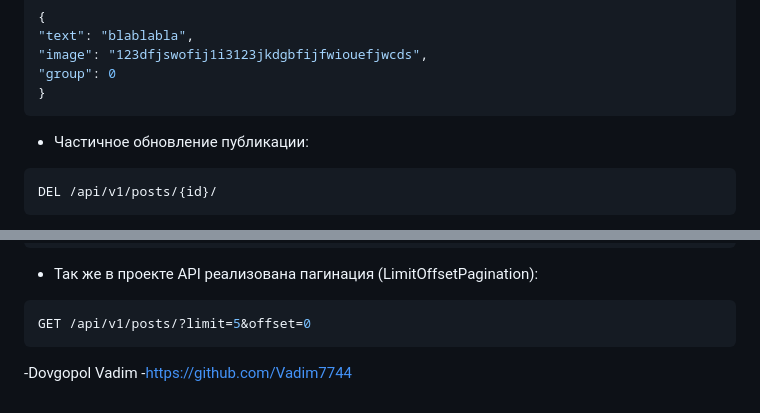
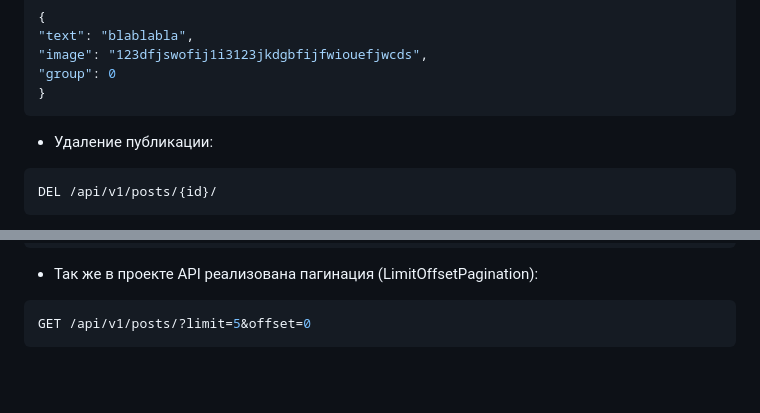
Before and after one commit to Overwhelmt/api_final_yatube, a Markdown page: README.md, 2 parts joined by grey strips. GitHub-like rendering; blank space fills up the shorter version.

````diff
--- a/README.md
+++ b/README.md
@@ -127,7 +127,7 @@ PATCH /api/v1/posts/{id}/
 }
 ```
 
-- Частичное обновление публикации:
+- Удаление публикации:
 
 ```r
 DEL /api/v1/posts/{id}/
@@ -190,5 +190,3 @@ POST /api/v1/jwt/verify/
 ```r
 GET /api/v1/posts/?limit=5&offset=0
 ```
--Dovgopol Vadim
--https://github.com/Vadim7744
````
